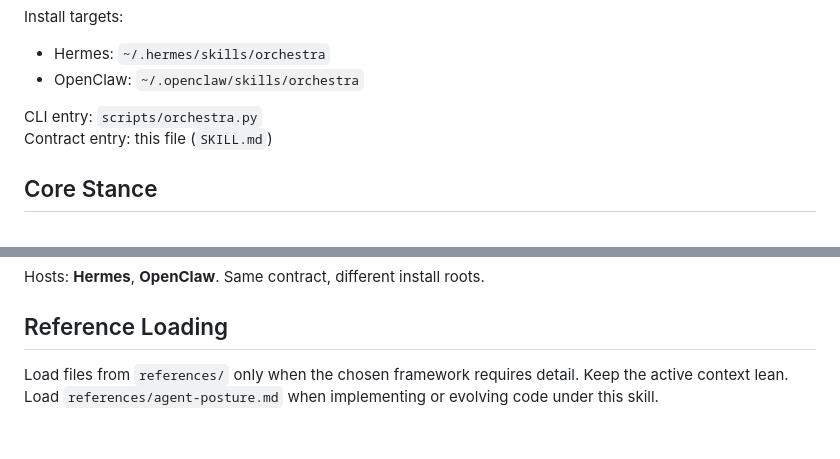
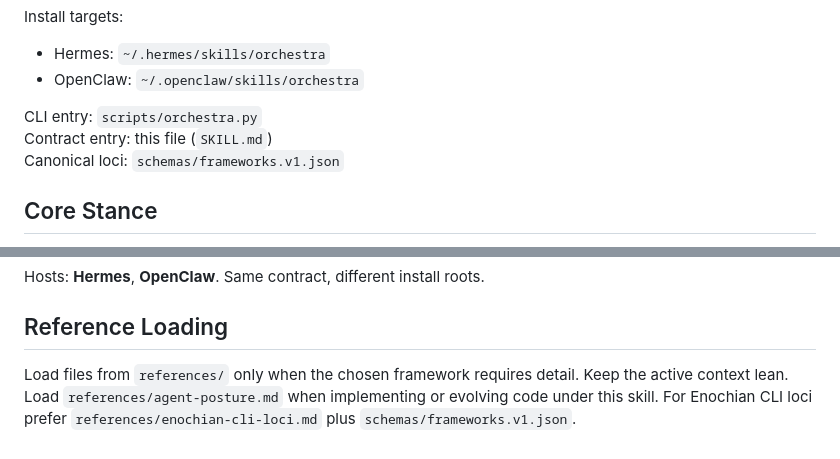
Before and after one commit to scrimshawlife-ctrl/Abraxas-Orchestra, a Markdown page: SKILL.md, 2 parts joined by grey strips. GitHub-like rendering.

```diff
--- a/SKILL.md
+++ b/SKILL.md
@@ -36,6 +36,7 @@ Install targets:
 
 CLI entry: `scripts/orchestra.py`
 Contract entry: this file (`SKILL.md`)
+Canonical loci: `schemas/frameworks.v1.json`
 
 ## Core Stance
 
@@ -190,4 +191,4 @@ Hosts: **Hermes**, **OpenClaw**. Same contract, different install roots.
 
 ## Reference Loading
 
-Load files from `references/` only when the chosen framework requires detail. Keep the active context lean. Load `references/agent-posture.md` when implementing or evolving code under this skill.
+Load files from `references/` only when the chosen framework requires detail. Keep the active context lean. Load `references/agent-posture.md` when implementing or evolving code under this skill. For Enochian CLI loci prefer `references/enochian-cli-loci.md` plus `schemas/frameworks.v1.json`.
```
Also changed, not shown: other parts of SKILL.md (+4 -4 lines).
